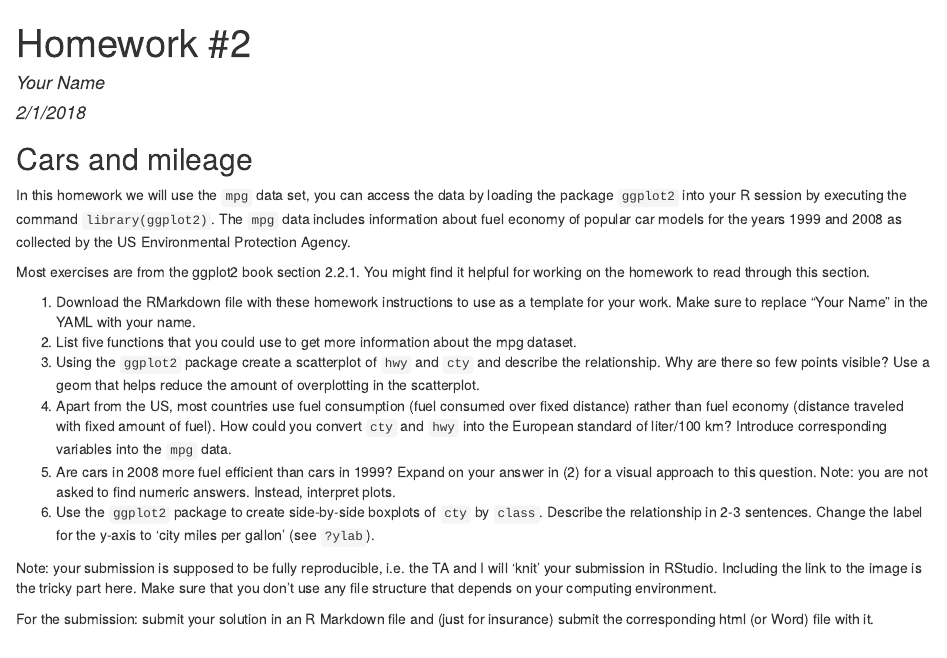
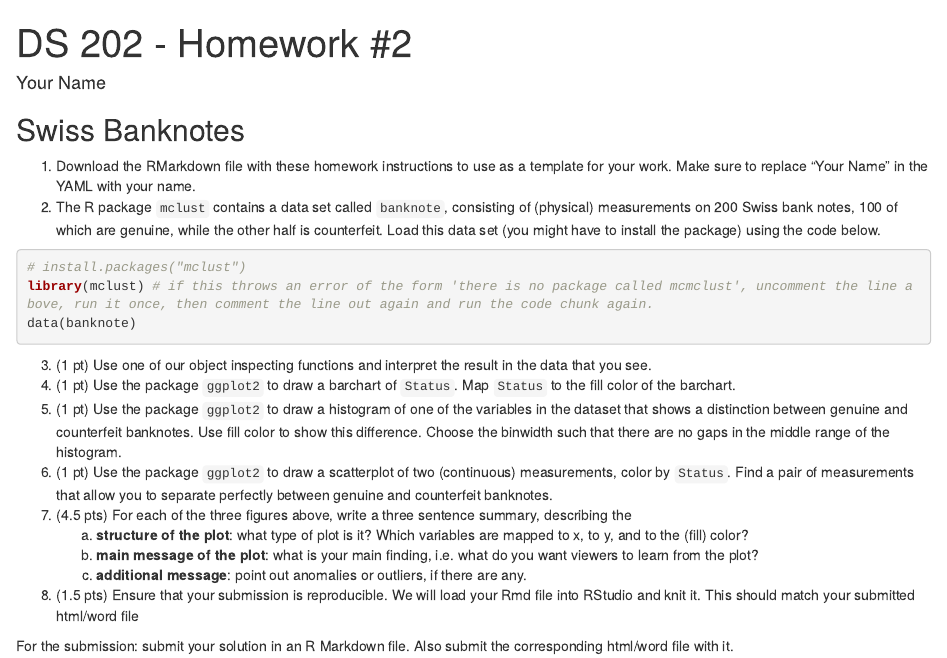
Before and after one commit to DS202-at-ISU/DS202-at-ISU.github.io, an R Markdown document (homework/homework02.Rmd): the page in a window 1100 px wide, from its top. The pictures show the output file homework/homework02.html that the author committed with the source, opened offline.

Commit message:
homework #2

````diff
--- a/homework/homework02.Rmd
+++ b/homework/homework02.Rmd
@@ -1,7 +1,12 @@
 ---
-title: 'Homework #2'
+title: 'DS 202 - Homework #2'
 author: "Your Name"
-date: "2/1/2018"
+output: html_document
+---
+
+---
+title: 'DS 202 - Homework #2'
+author: "Your Name"
 output: html_document
 ---
 
@@ -9,30 +14,27 @@ output: html_document
 knitr::opts_chunk$set(echo = TRUE)
 ```
 
-## Cars and mileage
-
-In this homework we will use the `mpg` data set, you can access the data by loading the package `ggplot2` into your R session by executing the command
-`library(ggplot2)`. The `mpg` data includes information about fuel economy of popular car models
-for the years 1999 and 2008 as collected by the US Environmental Protection Agency.
-
-
-Most exercises are from the ggplot2 book section 2.2.1. You might find it helpful for working on the homework to read through this section.
+## Swiss Banknotes
 
 1. Download the RMarkdown file with these homework instructions to use as a template for your work.
 Make sure to replace "Your Name" in the YAML with your name.
-1.  List five functions that you could use to get more information about the
-mpg dataset.
-2. Using the `ggplot2` package create a scatterplot of `hwy` and `cty` and describe the relationship. Why are there so few points visible? Use a geom that helps reduce the amount of overplotting in the scatterplot.
-3. Apart from the US, most countries use fuel consumption (fuel consumed
-over fixed distance) rather than fuel economy (distance traveled with fixed
-amount of fuel). How could you convert `cty` and `hwy` into the European
-standard of liter/100 km? Introduce corresponding variables into the `mpg` data.
-4.  Are cars in 2008 more fuel efficient than cars in 1999? Expand on your answer in (2) for a visual approach to this question. Note: you are not asked to find numeric answers. Instead, interpret plots.
-6. Use the `ggplot2` package to create  side-by-side boxplots of `cty` by `class`. Describe the relationship in 2-3 sentences.
-Change the label for the y-axis to 'city miles per gallon' (see ```?ylab```).
+2. The R package `mclust` contains a data set called `banknote`, consisting of (physical) measurements on 200 Swiss bank notes, 100 of which are genuine, while the other half is counterfeit. Load this data set (you might have to install the package) using the code below.
+
+```{r, message = FALSE}
+# install.packages("mclust")
+library(mclust) # if this throws an error of the form 'there is no package called mcmclust', uncomment the line above, run it once, then comment the line out again and run the code chunk again.
+data(banknote)
+```
+3. (1 pt) Use one of our object inspecting functions and interpret the result in the data that you see.
+4. (1 pt) Use the package `ggplot2` to draw a barchart of `Status`. Map `Status` to the fill color of the barchart.
+5. (1 pt) Use the package `ggplot2` to draw a histogram of one of the variables in the dataset that shows a distinction between genuine and counterfeit banknotes. Use fill color to show this difference. Choose the binwidth such that there are no gaps in the middle range of the histogram.
+6. (1 pt) Use the package `ggplot2` to draw a scatterplot of two (continuous) measurements, color by `Status`. Find a pair of measurements that allow you to separate perfectly between genuine and counterfeit banknotes.
+7. (4.5 pts) For each of the three figures above, write a three sentence summary, describing the
+    a. **structure of the plot**: what type of plot is it? Which variables are mapped to x, to y, and to the (fill) color?
+    b. **main message of the plot**: what is your main finding, i.e. what do you want viewers to learn from the plot?
+    c. **additional message**: point out anomalies or outliers, if there are any.
 
 
-Note: your submission is supposed to be fully reproducible, i.e. the TA and I will 'knit' your submission in RStudio. Including the link to the image is the tricky part here. Make sure that you don't use any file structure that depends on your computing environment.
+8. (1.5 pts) Ensure that your submission is reproducible. We will load your Rmd file into RStudio and knit it. This should match your submitted html/word file
 
-
-For the submission: submit your solution in an R Markdown file and (just for insurance) submit the corresponding html (or Word) file with it.
+For the submission: submit your solution in an R Markdown file. Also submit the corresponding html/word file with it.
````
Also changed, not shown: homework.html, homework/homework02.html, schedule.html.
